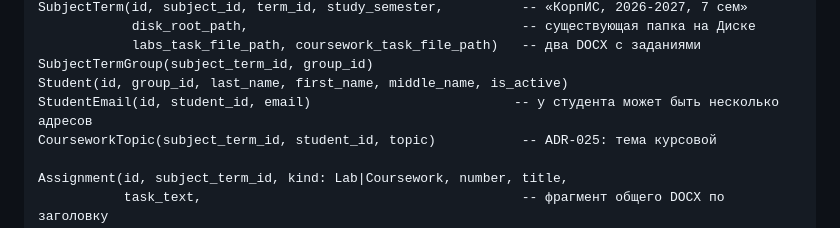
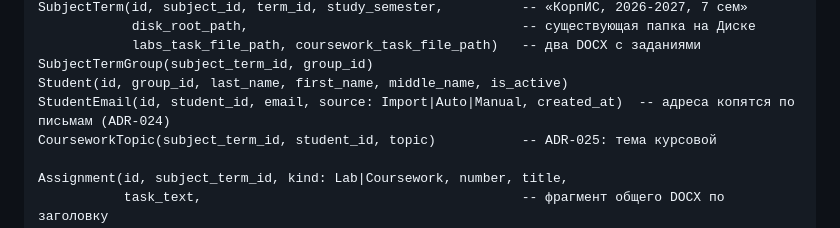
Before and after one commit to Kandaulov/labScaner, a Markdown page: docs/ARCHITECTURE.md, the part around the change. Drawn GitHub-style.

```diff
--- a/docs/ARCHITECTURE.md
+++ b/docs/ARCHITECTURE.md
@@ -89,7 +89,7 @@ SubjectTerm(id, subject_id, term_id, study_semester,          -- «КорпИС,
             labs_task_file_path, coursework_task_file_path)   -- два DOCX с заданиями
 SubjectTermGroup(subject_term_id, group_id)
 Student(id, group_id, last_name, first_name, middle_name, is_active)
-StudentEmail(id, student_id, email)                          -- у студента может быть несколько адресов
+StudentEmail(id, student_id, email, source: Import|Auto|Manual, created_at)  -- адреса копятся по письмам (ADR-024)
 CourseworkTopic(subject_term_id, student_id, topic)           -- ADR-025: тема курсовой
 
 Assignment(id, subject_term_id, kind: Lab|Coursework, number, title,
```
Also changed, not shown: docs/DECISIONS.md (+9 -3 lines).
